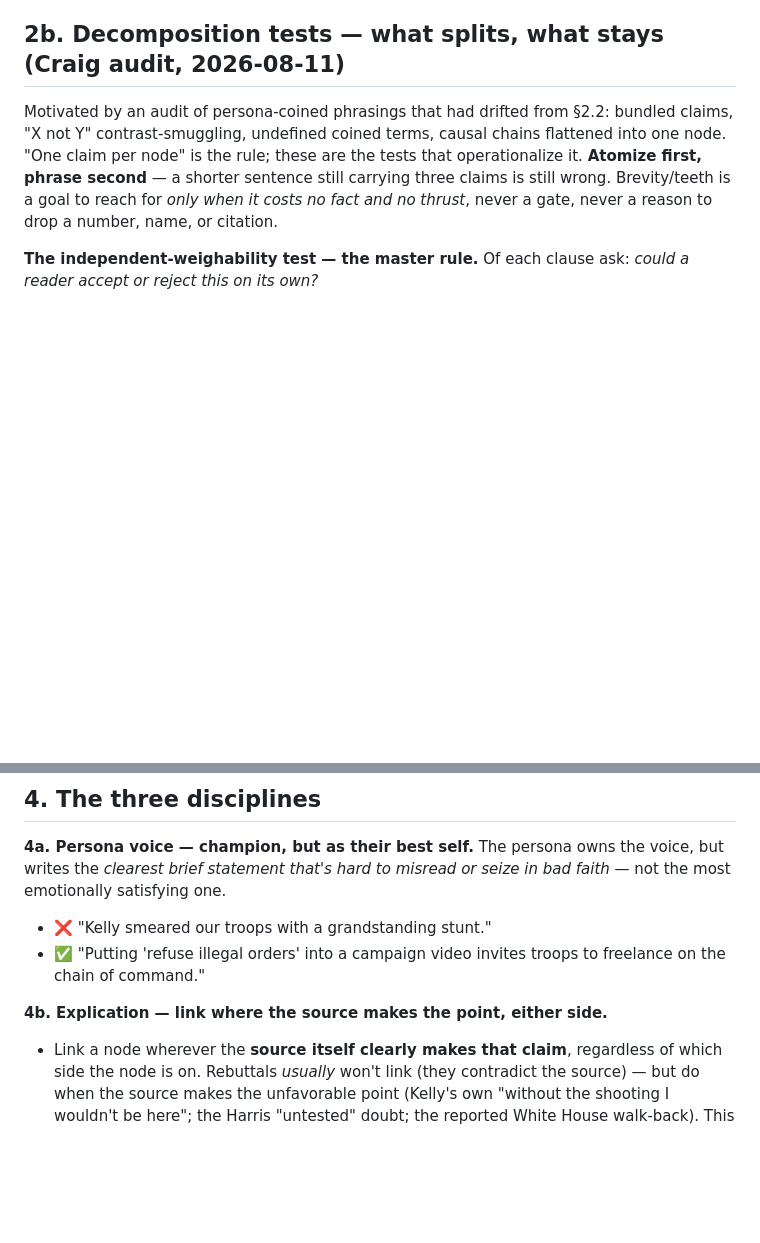
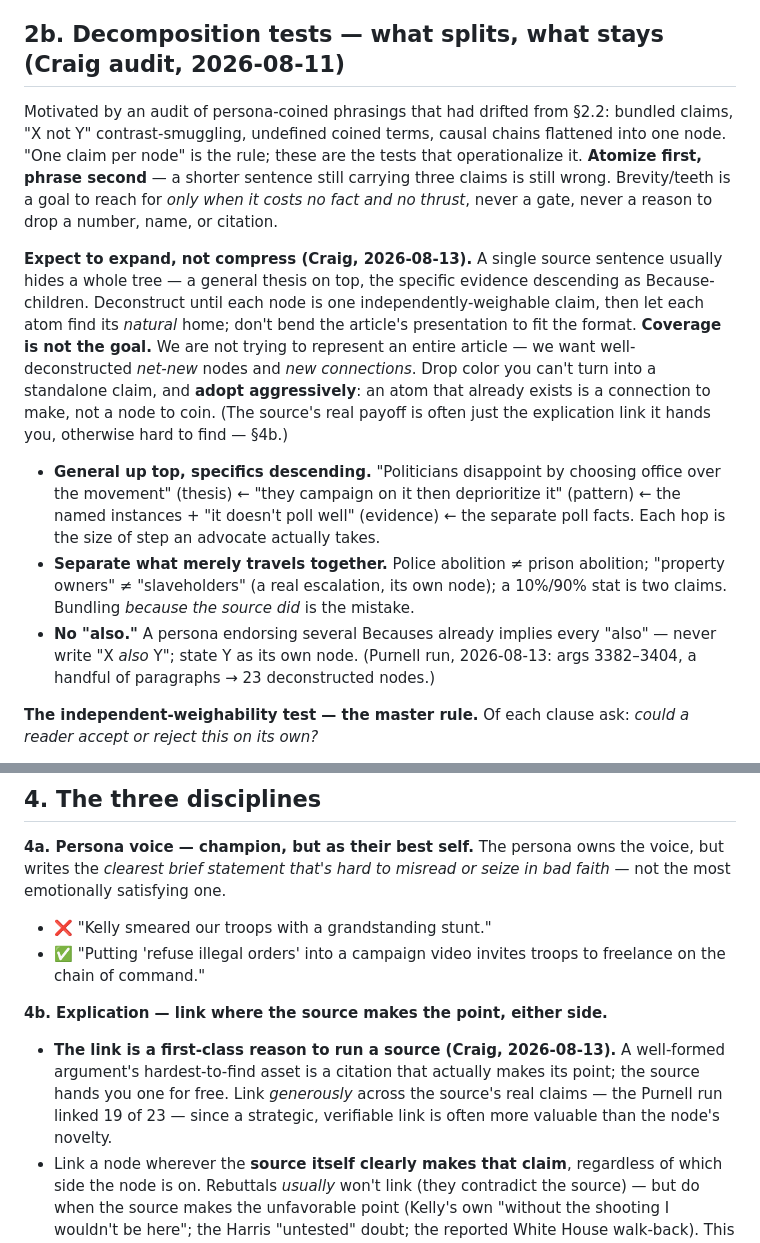
Before and after one commit to cdanz/vestigette, a Markdown page: bots/source_ingest/PLAYBOOK.md, 2 parts joined by grey strips. Drawn GitHub-style; blank space fills up the shorter version.

Commit message:
Source→Agitate playbook §2b/§4b: deconstruct fully, coverage isn't the goal, strategic links
§2b: 'expect to expand, not compress' — a source sentence hides a tree (general
thesis up, specifics descending); coverage is not the goal (net-new nodes + new
connections are); separate what merely travels together (police≠prison,
property≠slaveholder, split stats); no 'also' (multi-endorsement implies it);
adopt aggressively. §4b: the explication link is a first-class reason to run a
source — link generously across the source's real claims.

Distilled from the Purnell/Guardian run (args 3382-3404, a few paragraphs → 23
deconstructed nodes wired into the existing defund/woke clusters).

Co-Authored-By: Claude Opus 4.8 <noreply@anthropic.com>

```diff
--- a/bots/source_ingest/PLAYBOOK.md
+++ b/bots/source_ingest/PLAYBOOK.md
@@ -114,6 +114,27 @@ sentence still carrying three claims is still wrong. Brevity/teeth is a goal to
 reach for *only when it costs no fact and no thrust*, never a gate, never a reason
 to drop a number, name, or citation.
 
+**Expect to expand, not compress (Craig, 2026-08-13).** A single source sentence
+usually hides a whole tree — a general thesis on top, the specific evidence
+descending as Because-children. Deconstruct until each node is one
+independently-weighable claim, then let each atom find its *natural* home; don't
+bend the article's presentation to fit the format. **Coverage is not the goal.**
+We are not trying to represent an entire article — we want well-deconstructed
+*net-new* nodes and *new connections*. Drop color you can't turn into a standalone
+claim, and **adopt aggressively**: an atom that already exists is a connection to
+make, not a node to coin. (The source's real payoff is often just the explication
+link it hands you, otherwise hard to find — §4b.)
+- **General up top, specifics descending.** "Politicians disappoint by choosing
+  office over the movement" (thesis) ← "they campaign on it then deprioritize it"
+  (pattern) ← the named instances + "it doesn't poll well" (evidence) ← the
+  separate poll facts. Each hop is the size of step an advocate actually takes.
+- **Separate what merely travels together.** Police abolition ≠ prison abolition;
+  "property owners" ≠ "slaveholders" (a real escalation, its own node); a 10%/90%
+  stat is two claims. Bundling *because the source did* is the mistake.
+- **No "also."** A persona endorsing several Becauses already implies every
+  "also" — never write "X *also* Y"; state Y as its own node. (Purnell run,
+  2026-08-13: args 3382–3404, a handful of paragraphs → 23 deconstructed nodes.)
+
 **The independent-weighability test — the master rule.** Of each clause ask:
 *could a reader accept or reject this on its own?*
 - **Yes → its own node.** Thesis + independent reasons split: the thesis is the
@@ -212,6 +233,11 @@ in bad faith* — not the most emotionally satisfying one.
   freelance on the chain of command."
 
 **4b. Explication — link where the source makes the point, either side.**
+- **The link is a first-class reason to run a source (Craig, 2026-08-13).** A
+  well-formed argument's hardest-to-find asset is a citation that actually makes
+  its point; the source hands you one for free. Link *generously* across the
+  source's real claims — the Purnell run linked 19 of 23 — since a strategic,
+  verifiable link is often more valuable than the node's novelty.
 - Link a node wherever the **source itself clearly makes that claim**, regardless
   of which side the node is on. Rebuttals *usually* won't link (they contradict
   the source) — but do when the source makes the unfavorable point (Kelly's own
```
